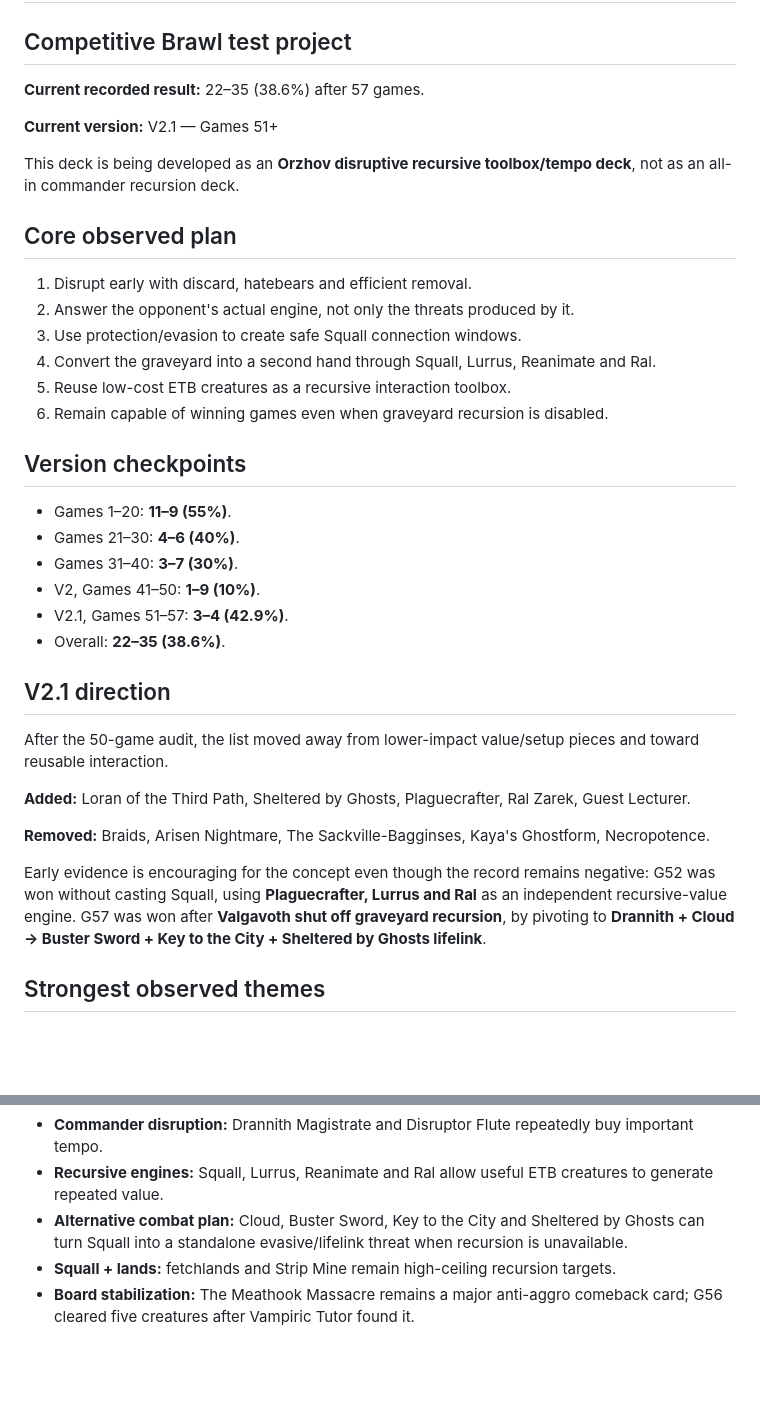
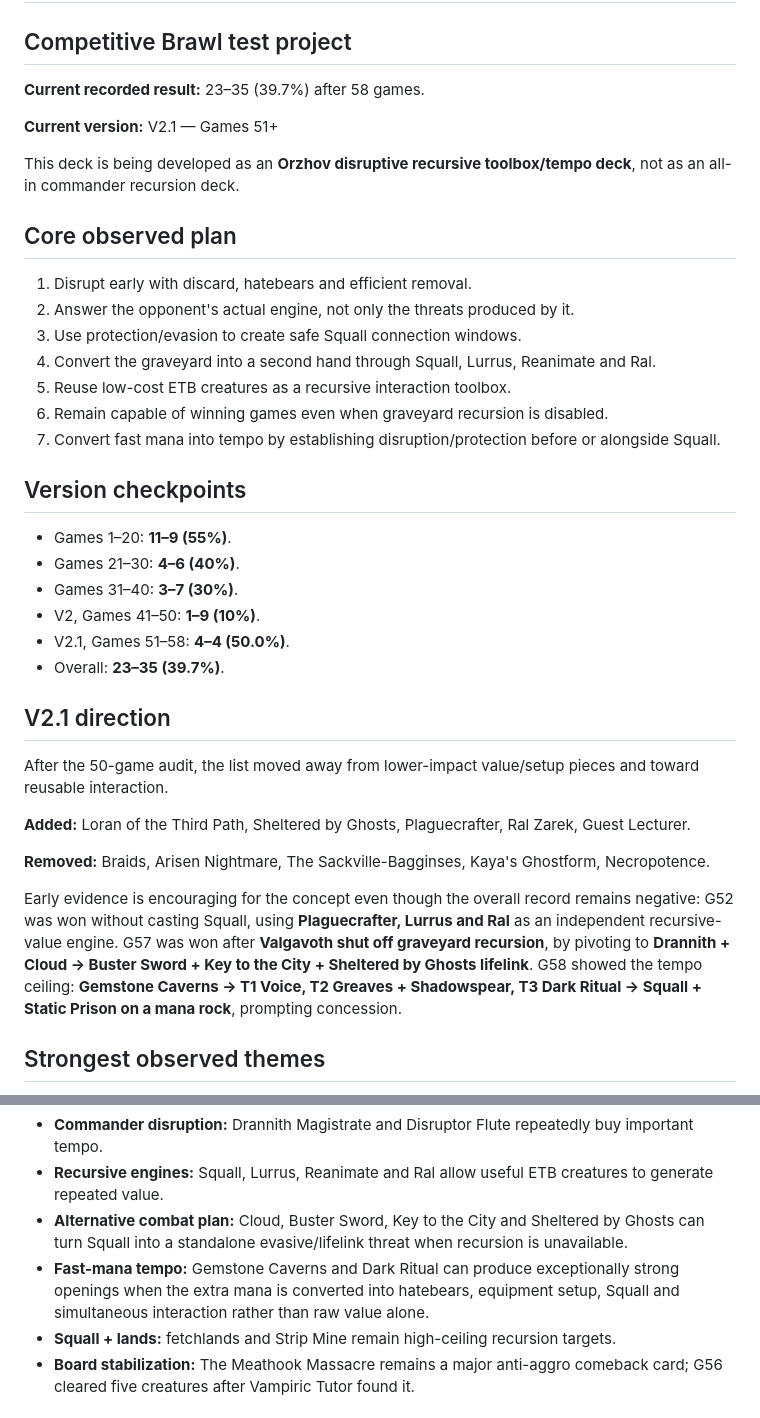
Before and after one commit to Aktarus006/arena-stats-brawl, a Markdown page: Decks/Squall/Overview.md, 2 parts joined by grey strips. Drawn GitHub-style; blank space fills up the shorter version.

Commit message:
Update Squall overview through game 58

```diff
--- a/Decks/Squall/Overview.md
+++ b/Decks/Squall/Overview.md
@@ -2,7 +2,7 @@
 
 ## Competitive Brawl test project
 
-**Current recorded result:** 22–35 (38.6%) after 57 games.
+**Current recorded result:** 23–35 (39.7%) after 58 games.
 
 **Current version:** V2.1 — Games 51+
 
@@ -16,6 +16,7 @@ This deck is being developed as an **Orzhov disruptive recursive toolbox/tempo d
 4. Convert the graveyard into a second hand through Squall, Lurrus, Reanimate and Ral.
 5. Reuse low-cost ETB creatures as a recursive interaction toolbox.
 6. Remain capable of winning games even when graveyard recursion is disabled.
+7. Convert fast mana into tempo by establishing disruption/protection before or alongside Squall.
 
 ## Version checkpoints
 
@@ -23,8 +24,8 @@ This deck is being developed as an **Orzhov disruptive recursive toolbox/tempo d
 - Games 21–30: **4–6 (40%)**.
 - Games 31–40: **3–7 (30%)**.
 - V2, Games 41–50: **1–9 (10%)**.
-- V2.1, Games 51–57: **3–4 (42.9%)**.
-- Overall: **22–35 (38.6%)**.
+- V2.1, Games 51–58: **4–4 (50.0%)**.
+- Overall: **23–35 (39.7%)**.
 
 ## V2.1 direction
 
@@ -34,7 +35,7 @@ After the 50-game audit, the list moved away from lower-impact value/setup piece
 
 **Removed:** Braids, Arisen Nightmare, The Sackville-Bagginses, Kaya's Ghostform, Necropotence.
 
-Early evidence is encouraging for the concept even though the record remains negative: G52 was won without casting Squall, using **Plaguecrafter, Lurrus and Ral** as an independent recursive-value engine. G57 was won after **Valgavoth shut off graveyard recursion**, by pivoting to **Drannith + Cloud → Buster Sword + Key to the City + Sheltered by Ghosts lifelink**.
+Early evidence is encouraging for the concept even though the overall record remains negative: G52 was won without casting Squall, using **Plaguecrafter, Lurrus and Ral** as an independent recursive-value engine. G57 was won after **Valgavoth shut off graveyard recursion**, by pivoting to **Drannith + Cloud → Buster Sword + Key to the City + Sheltered by Ghosts lifelink**. G58 showed the tempo ceiling: **Gemstone Caverns → T1 Voice, T2 Greaves + Shadowspear, T3 Dark Ritual → Squall + Static Prison on a mana rock**, prompting concession.
 
 ## Strongest observed themes
 
@@ -43,6 +44,7 @@ Early evidence is encouraging for the concept even though the record remains neg
 - **Commander disruption:** Drannith Magistrate and Disruptor Flute repeatedly buy important tempo.
 - **Recursive engines:** Squall, Lurrus, Reanimate and Ral allow useful ETB creatures to generate repeated value.
 - **Alternative combat plan:** Cloud, Buster Sword, Key to the City and Sheltered by Ghosts can turn Squall into a standalone evasive/lifelink threat when recursion is unavailable.
+- **Fast-mana tempo:** Gemstone Caverns and Dark Ritual can produce exceptionally strong openings when the extra mana is converted into hatebears, equipment setup, Squall and simultaneous interaction rather than raw value alone.
 - **Squall + lands:** fetchlands and Strip Mine remain high-ceiling recursion targets.
 - **Board stabilization:** The Meathook Massacre remains a major anti-aggro comeback card; G56 cleared five creatures after Vampiric Tutor found it.
 
```
